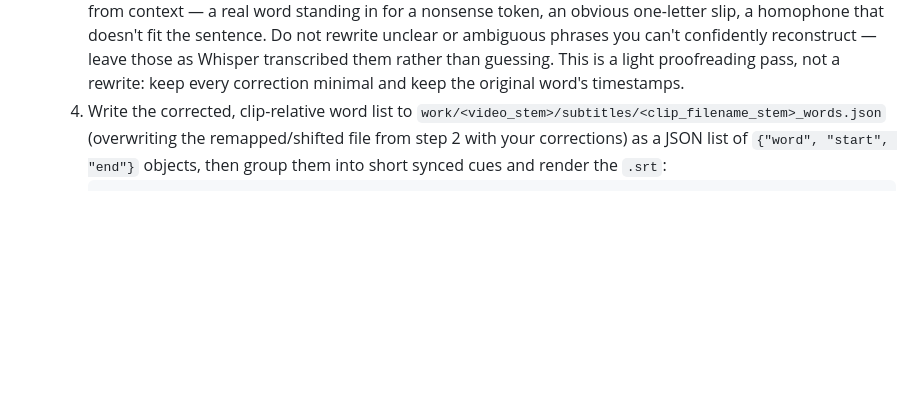
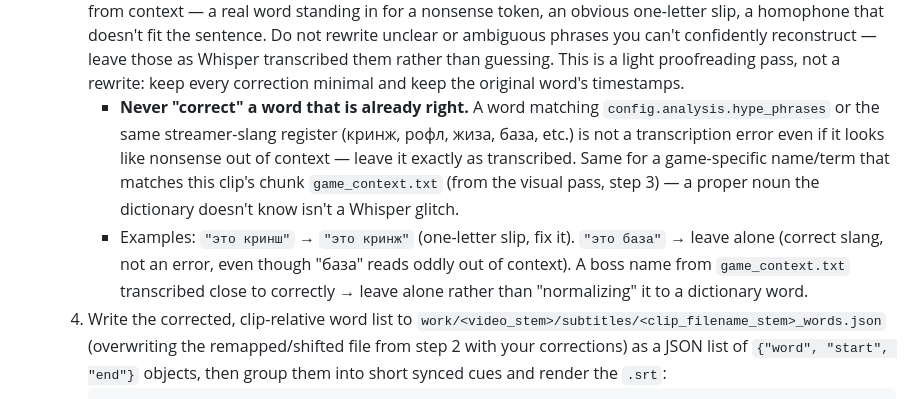
Before and after one commit to zhoratolk/shorts-maker, a Markdown page: SKILL.md, the part around the change. Drawn GitHub-style; blank space fills up the shorter version.

Commit message:
docs: guard the word-proofreading pass against "correcting" slang/game terms
The step-5.3 proofreading pass had no exclusion list - a word matching
config.analysis.hype_phrases (кринж, жиза, база, etc.) or a game-specific
name from a chunk's game_context.txt could plausibly get "fixed" into a
normal dictionary word, since out of context it looks like nonsense too.
Added an explicit rule plus two worked examples to calibrate the judgment
call, mirroring register-ru.md's example-driven style.

````diff
--- a/SKILL.md
+++ b/SKILL.md
@@ -98,6 +98,8 @@ For each approved candidate, re-read that moment's transcript window (from the c
        This shifts each word onto the spliced timeline and drops any word that fell inside a cut pause — it no longer exists in the rendered clip. Skip the manual subtraction below; this script already produces clip-relative output.
      - Otherwise: `render.py` seeks with `-ss` before `-i`, so the rendered clip's internal timeline starts at 0 — subtract this clip's `start` time from every word's `start`/`end` yourself before writing anything, otherwise the subtitles will be timed for a point past the end of the rendered clip and never appear. Drop/clip any word that falls outside `[0, end-start]` after the shift.
   3. **Correct obviously mis-transcribed words** (Whisper garbles words, especially on fast/profane/slang speech). Read each word in context of its neighbors and fix it only when the intended word is unambiguous from context — a real word standing in for a nonsense token, an obvious one-letter slip, a homophone that doesn't fit the sentence. Do not rewrite unclear or ambiguous phrases you can't confidently reconstruct — leave those as Whisper transcribed them rather than guessing. This is a light proofreading pass, not a rewrite: keep every correction minimal and keep the original word's timestamps.
+     - **Never "correct" a word that is already right.** A word matching `config.analysis.hype_phrases` or the same streamer-slang register (кринж, рофл, жиза, база, etc.) is not a transcription error even if it looks like nonsense out of context — leave it exactly as transcribed. Same for a game-specific name/term that matches this clip's chunk `game_context.txt` (from the visual pass, step 3) — a proper noun the dictionary doesn't know isn't a Whisper glitch.
+     - Examples: `"это кринш"` → `"это кринж"` (one-letter slip, fix it). `"это база"` → leave alone (correct slang, not an error, even though "база" reads oddly out of context). A boss name from `game_context.txt` transcribed close to correctly → leave alone rather than "normalizing" it to a dictionary word.
   4. Write the corrected, clip-relative word list to `work/<video_stem>/subtitles/<clip_filename_stem>_words.json` (overwriting the remapped/shifted file from step 2 with your corrections) as a JSON list of `{"word", "start", "end"}` objects, then group them into short synced cues and render the `.srt`:
      ```bash
      python scripts/subtitles.py work/<video_stem>/subtitles/<clip_filename_stem>_words.json work/<video_stem>/subtitles/<clip_filename_stem>.srt --max-words <subtitles.words_per_cue> --strip-punctuation/--no-strip-punctuation
````
